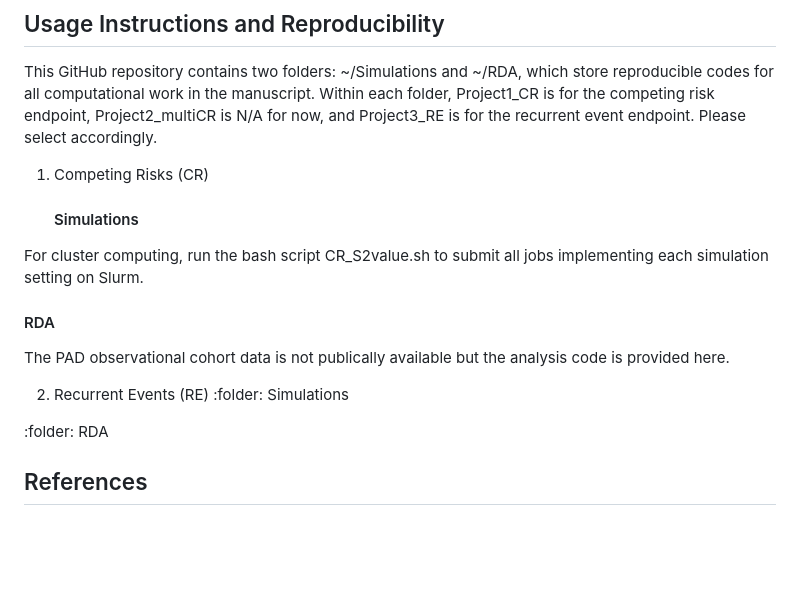
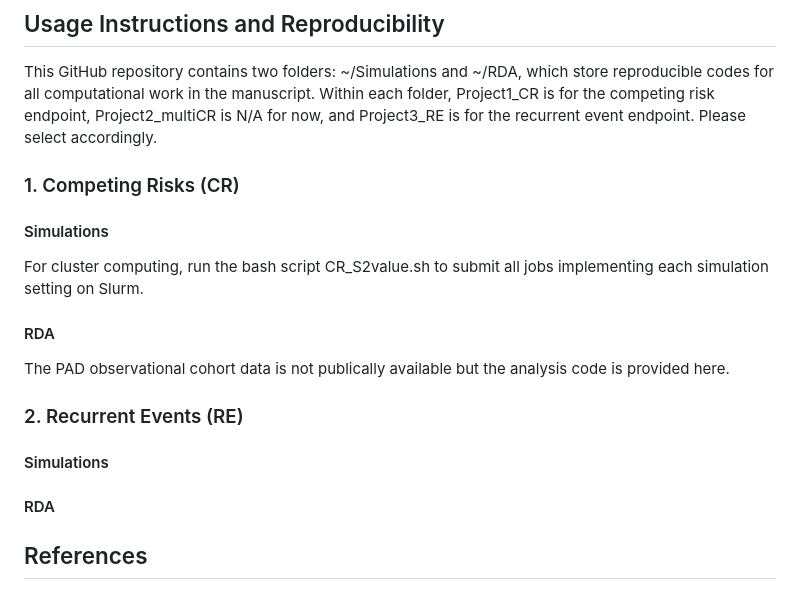
Before and after one commit to cwzhou/Analyses, a Markdown page: README.md, the part around the change. Rendered like a GitHub page; blank space fills up the shorter version.

```diff
--- a/README.md
+++ b/README.md
@@ -53,17 +53,15 @@ install.packages("itrSurv")
 
 This GitHub repository contains two folders: ~/Simulations and ~/RDA, which store reproducible codes for all computational work in the manuscript. Within each folder, Project1_CR is for the competing risk endpoint, Project2_multiCR is N/A for now, and Project3_RE is for the recurrent event endpoint. Please select accordingly.
 
-1. Competing Risks (CR)
+### 1. Competing Risks (CR)
    #### Simulations
 For cluster computing, run the bash script CR_S2value.sh to submit all jobs implementing each simulation setting on Slurm.
-
    #### RDA
 The PAD observational cohort data is not publically available but the analysis code is provided here.
 
-2. Recurrent Events (RE)
-:folder: Simulations
-
-:folder: RDA
+### 2. Recurrent Events (RE)
+   #### Simulations
+   #### RDA
 
 ## References
 1. Zhou, Christina W., Nikki LB Freeman, Katharine L. McGinigle, and Michael R. Kosorok. "Optimal individualized treatment regimes for survival data with competing risks." arXiv preprint arXiv:2411.08315 (2024).
```
